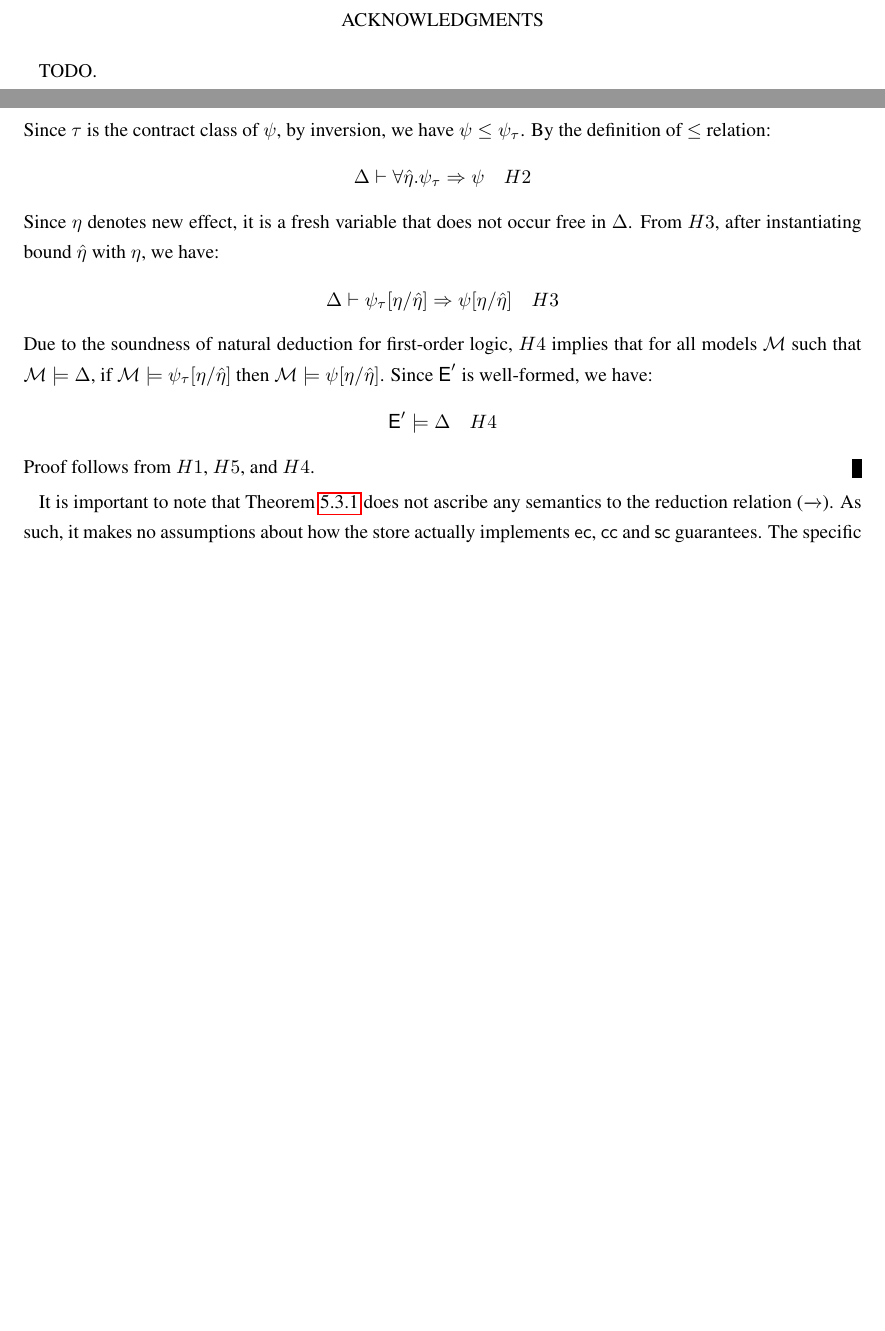
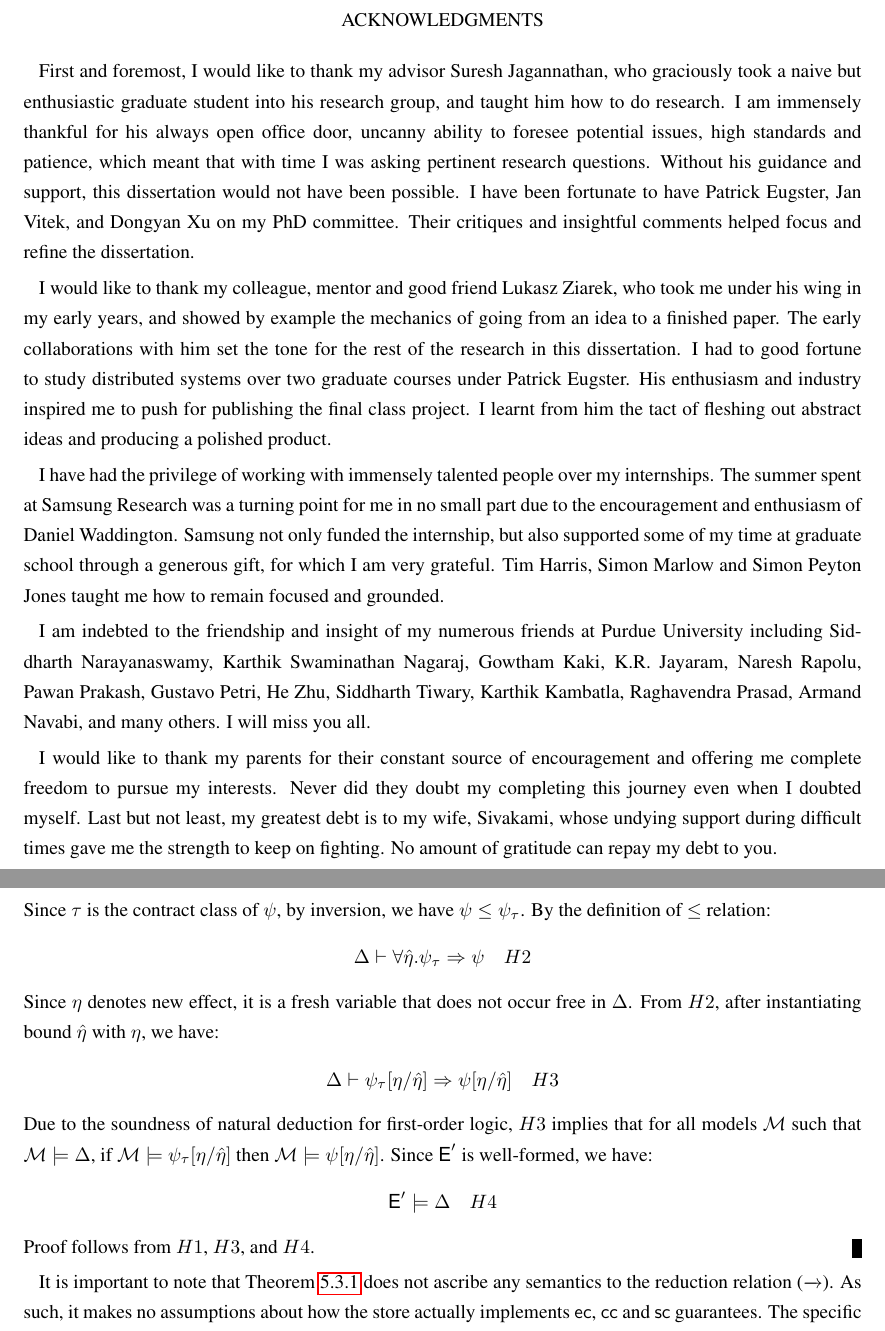
Before and after one commit to kayceesrk/PhDThesis, a LaTeX thesis (thesis.tex, which reads front.tex, quelea.tex): two parts of pages 3 and 98 of 130, joined at a grey line, cut so that both start at the same text, the shorter picture padded with empty space. Compiled offline with pdfLaTeX; a LaTeX package or settings file that is missing is left out.

Commit message:
Finished acknowledgements

```diff
--- a/front.tex
+++ b/front.tex
@@ -26,7 +26,46 @@ To Siva, who always believed it is better to go down trying.
   % assistance.
   % Reference: PU 16.
 \begin{acknowledgments}
-  TODO.
+
+First and foremost, I would like to thank my advisor Suresh Jagannathan, who
+graciously took a naive but enthusiastic graduate student into his research
+group, and taught him how to do research. I am immensely thankful for his
+always open office door, uncanny ability to foresee potential issues, high
+standards and patience, which meant that with time I was asking pertinent
+research questions. Without his guidance and support, this dissertation would
+not have been possible. I have been fortunate to have Patrick Eugster, Jan
+Vitek, and Dongyan Xu on my PhD committee. Their critiques and insightful
+comments helped focus and refine the dissertation.
+
+I would like to thank my colleague, mentor and good friend Lukasz Ziarek, who
+took me under his wing in my early years, and showed by example the mechanics
+of going from an idea to a finished paper. The early collaborations with him
+set the tone for the rest of the research in this dissertation. I had to good
+fortune to study distributed systems over two graduate courses under
+Patrick Eugster. His enthusiasm and industry inspired me to push for publishing
+the final class project. I learnt from him the tact of fleshing out abstract
+ideas and producing a polished product.
+
+I have had the privilege of working with immensely talented people over my
+internships. The summer spent at Samsung Research was a turning point for me in
+no small part due to the encouragement and enthusiasm of Daniel Waddington.
+Samsung not only funded the internship, but also supported some of my time at
+graduate school through a generous gift, for which I am very grateful. Tim
+Harris, Simon Marlow and Simon Peyton Jones taught me how to remain focused and
+grounded.
+
+I am indebted to the friendship and insight of my numerous friends at Purdue
+University including Siddharth Narayanaswamy, Karthik Swaminathan Nagaraj,
+Gowtham Kaki, K.R. Jayaram, Naresh Rapolu, Pawan Prakash, Gustavo Petri, He
+Zhu, Siddharth Tiwary, Karthik Kambatla, Raghavendra Prasad, Armand Navabi, and
+many others. I will miss you all.
+
+I would like to thank my parents for their constant source of encouragement and
+offering me complete freedom to pursue my interests. Never did they doubt my
+completing this journey even when I doubted myself. Last but not least, my
+greatest debt is to my wife, Sivakami, whose undying support during difficult
+times gave me the strength to keep on fighting. No amount of gratitude can
+repay my debt to you.
 \end{acknowledgments}
 
   % The Table of Contents is required.
--- a/quelea.tex
+++ b/quelea.tex
@@ -865,7 +865,7 @@ all well-formed \quelea contracts. The proof of the theorem is given below:
   \end{array}
   \end{mathpar}
    Since $\eff$ denotes new effect, it is a fresh variable that does
-   not occur free in $\Delta$. From $H3$, after instantiating bound
+   not occur free in $\Delta$. From $H2$, after instantiating bound
    $\cureff$ with $\eff$, we have:
   \begin{mathpar}
   \begin{array}{cr}
@@ -874,7 +874,7 @@ all well-formed \quelea contracts. The proof of the theorem is given below:
   \end{array}
   \end{mathpar}
   Due to the soundness of natural deduction for first-order logic,
-  $H4$ implies that for all models $\mathcal{M}$ such that
+  $H3$ implies that for all models $\mathcal{M}$ such that
   $\mathcal{M} \models \Delta$, if $\mathcal{M} \models
   \cv_\tau[\eff/\cureff]$ then $\mathcal{M} \models
   \cv[\eff/\cureff]$. Since $\E'$ is well-formed, we have:
@@ -883,7 +883,7 @@ all well-formed \quelea contracts. The proof of the theorem is given below:
     \E' \models \Delta & H\npp\\
   \end{array}
   \end{mathpar}
-  Proof follows from $H1$, $H5$, and $H4$.
+  Proof follows from $H1$, $H3$, and $H4$.
   \hfill \qed
 \end{proof}
 
```
Also changed, not shown: rxcml.tex (+1 -1 lines), quelea.tex (2 more changed lines).
